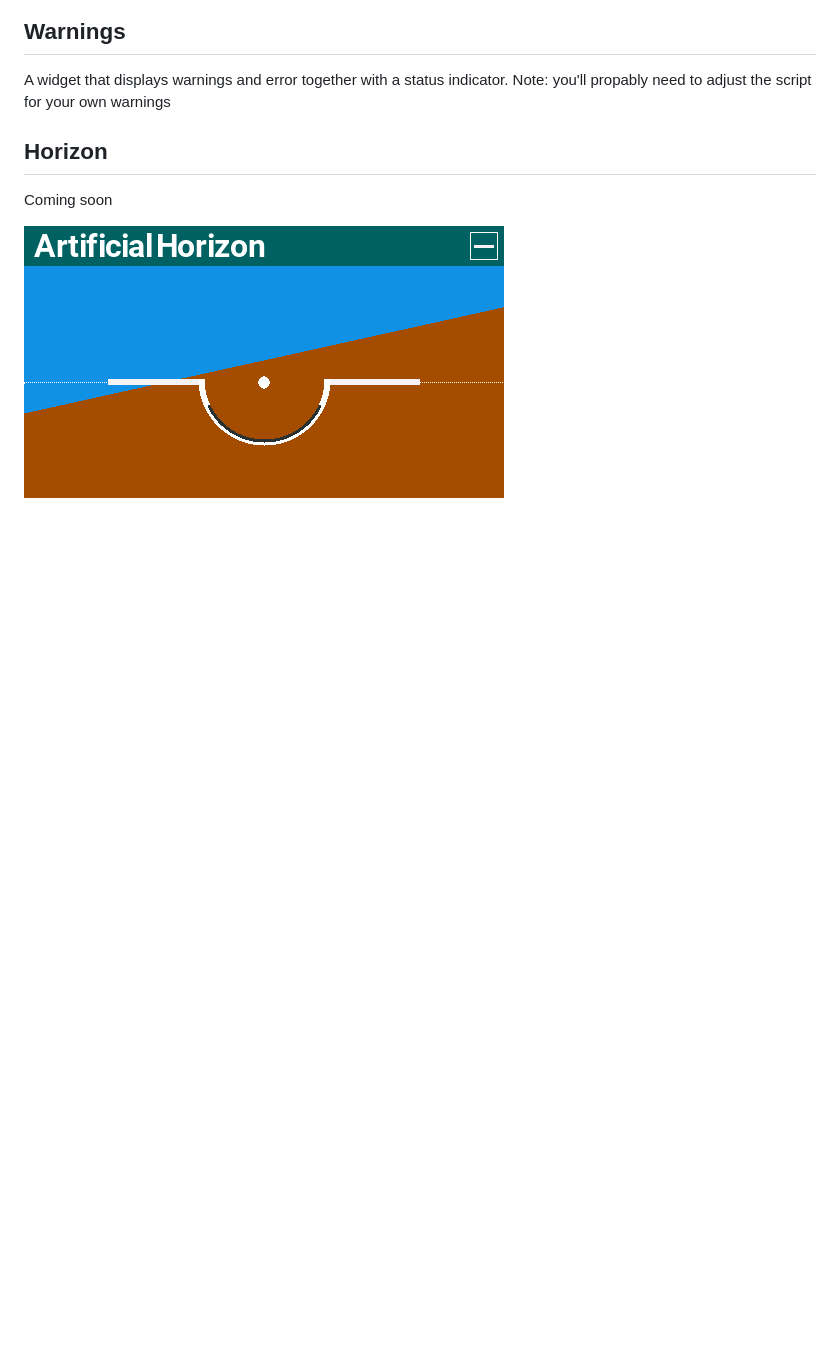
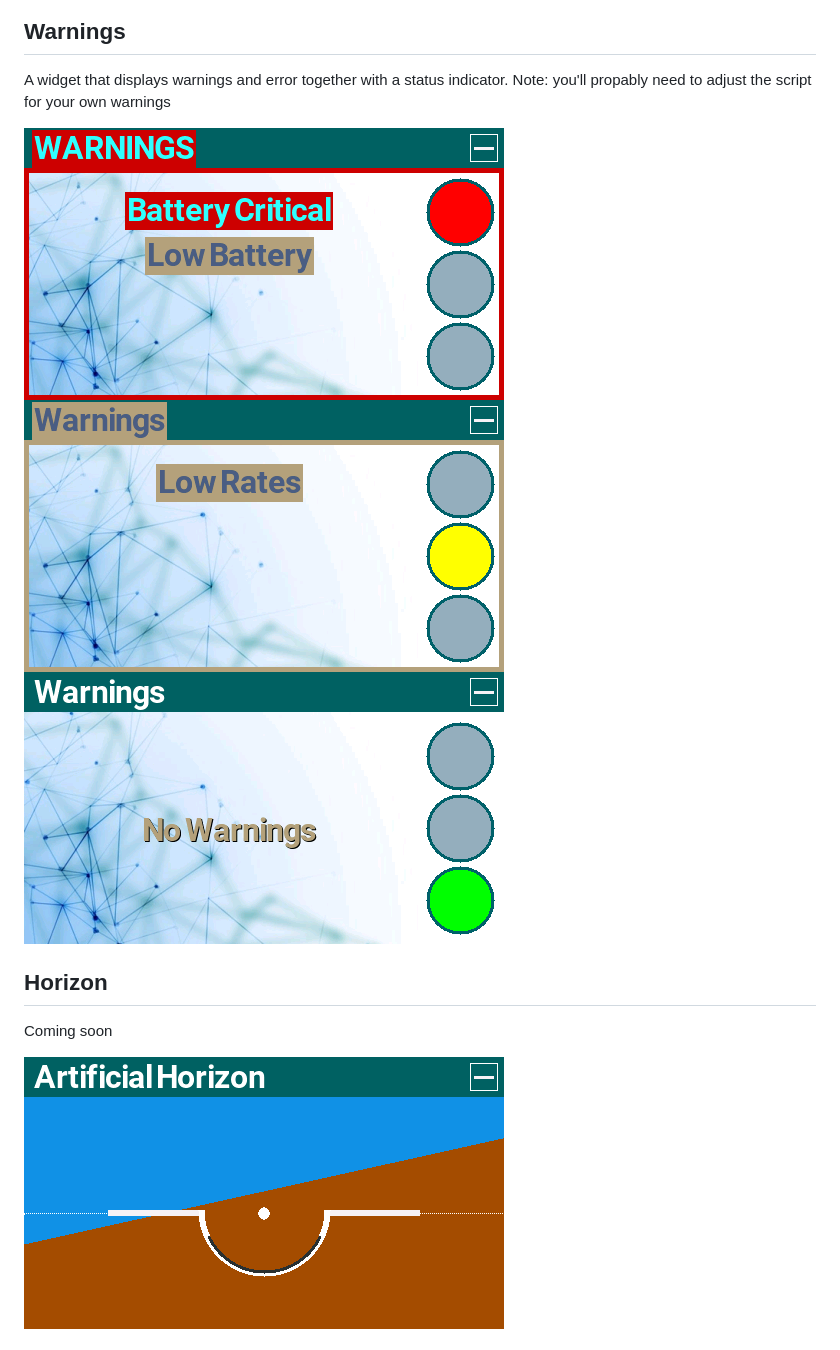
Before and after one commit to MadMonkey87/EdgeTX-Goodies, a Markdown page: README.md, the part around the change. Rendered like a GitHub page; pictures changed too: SCREENSHOTS/screenshot_tx16s_22-08-09_23-31-48.png (added), SCREENSHOTS/screenshot_tx16s_22-08-09_23-32-17.png (added), SCREENSHOTS/screenshot_tx16s_22-08-09_23-32-26.png (added); blank space fills up the shorter version.

Commit message:
more screenshots

```diff
--- a/README.md
+++ b/README.md
@@ -37,6 +37,10 @@ A widget to provide an extended throttle cut for better security
 A widget that displays warnings and error together with a status indicator.
 Note: you'll propably need to adjust the script for your own warnings
 
+![alt](./SCREENSHOTS/screenshot_tx16s_22-08-09_23-31-48.png)
+![alt](./SCREENSHOTS/screenshot_tx16s_22-08-09_23-32-17.png)
+![alt](./SCREENSHOTS/screenshot_tx16s_22-08-09_23-32-26.png)
+
 ## Horizon
 Coming soon
 
```
